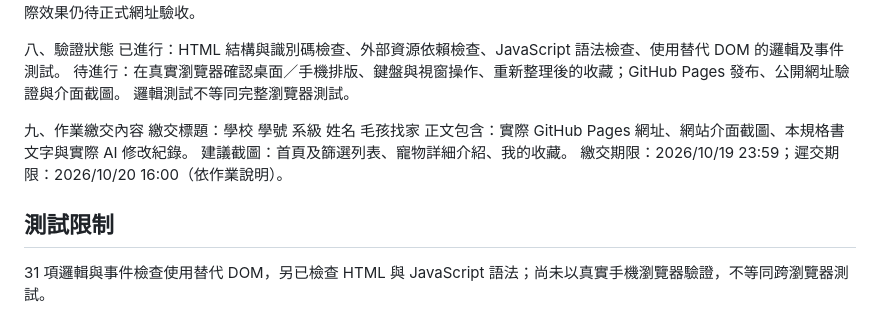
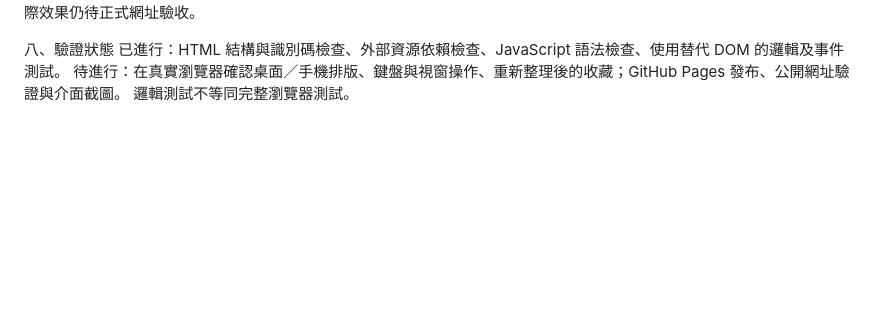
Before and after one commit to gracee1109/Gen-AI-hw, a Markdown page: README.md, the part around the change. GitHub-like rendering; blank space fills up the shorter version.

Commit message:
Update README to remove outdated submission info
Removed assignment submission details and testing limitations.

```diff
--- a/README.md
+++ b/README.md
@@ -87,13 +87,3 @@
 已進行：HTML 結構與識別碼檢查、外部資源依賴檢查、JavaScript 語法檢查、使用替代 DOM 的邏輯及事件測試。
 待進行：在真實瀏覽器確認桌面／手機排版、鍵盤與視窗操作、重新整理後的收藏；GitHub Pages 發布、公開網址驗證與介面截圖。
 邏輯測試不等同完整瀏覽器測試。
-
-九、作業繳交內容
-繳交標題：學校 學號 系級 姓名 毛孩找家
-正文包含：實際 GitHub Pages 網址、網站介面截圖、本規格書文字與實際 AI 修改紀錄。
-建議截圖：首頁及篩選列表、寵物詳細介紹、我的收藏。
-繳交期限：2026/10/19 23:59；遲交期限：2026/10/20 16:00（依作業說明）。
-
-## 測試限制
-
-31 項邏輯與事件檢查使用替代 DOM，另已檢查 HTML 與 JavaScript 語法；尚未以真實手機瀏覽器驗證，不等同跨瀏覽器測試。
```
